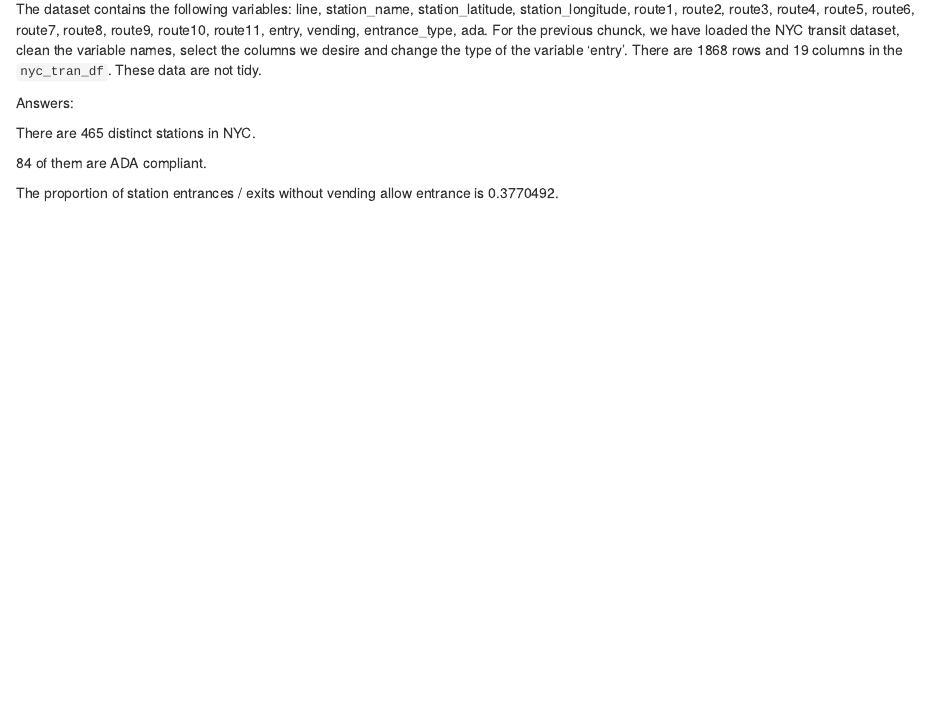
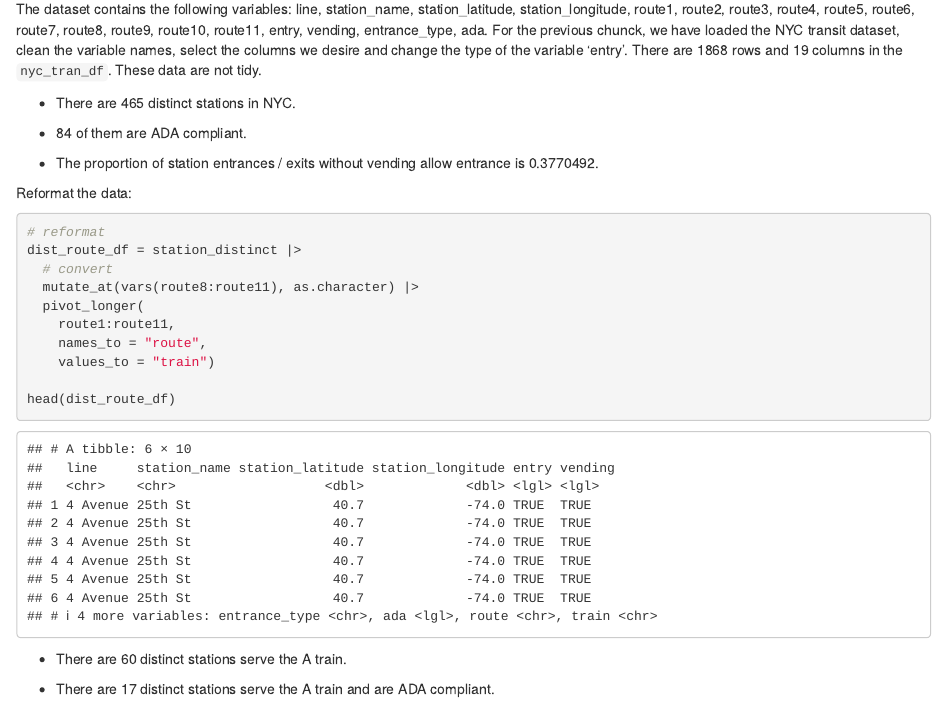
Before and after one commit to suzykila/p8105_hw2_ww2745, an R Markdown document (p8105_hw2_ww2745.Rmd): the page in a window 1100 px wide, from 1180 px down. The pictures show the output file p8105_hw2_ww2745.html that the author committed with the source, opened offline.

Commit message:
find the number of distinct routes and load data for problem 2

````diff
--- a/p8105_hw2_ww2745.Rmd
+++ b/p8105_hw2_ww2745.Rmd
@@ -67,11 +67,27 @@ b =
 
 ```
 
++ There are `r nrow(station_distinct)` distinct stations in NYC.
 
-Answers:
++ `r nrow(ada_compliant)` of them are ADA compliant.
 
-There are `r nrow(station_distinct)` distinct stations in NYC.
++ The proportion of station entrances / exits without vending allow entrance is `r a/b`.
 
-`r nrow(ada_compliant)` of them are ADA compliant.
 
-The proportion of station entrances / exits without vending allow entrance is `r a/b`.
+Reformat the data:
+```{r reformat_data}
+# reformat
+dist_route_df = station_distinct |>
+  # convert
+  mutate_at(vars(route8:route11), as.character) |>
+  pivot_longer(
+    route1:route11,
+    names_to = "route",
+    values_to = "train")
+
+head(dist_route_df)
+```
+
+ + There are `r nrow(filter(dist_route_df, train == "A"))` distinct stations serve the A train.
+
+ + There are `r nrow(filter(dist_route_df, train == "A" & ada == "TRUE"))` distinct stations serve the A train and are ADA compliant.
````
Also changed, not shown: data/202409 Trash Wheel Collection Data.xlsx (added), p8105_hw2_ww2745.html, 2 other files.
